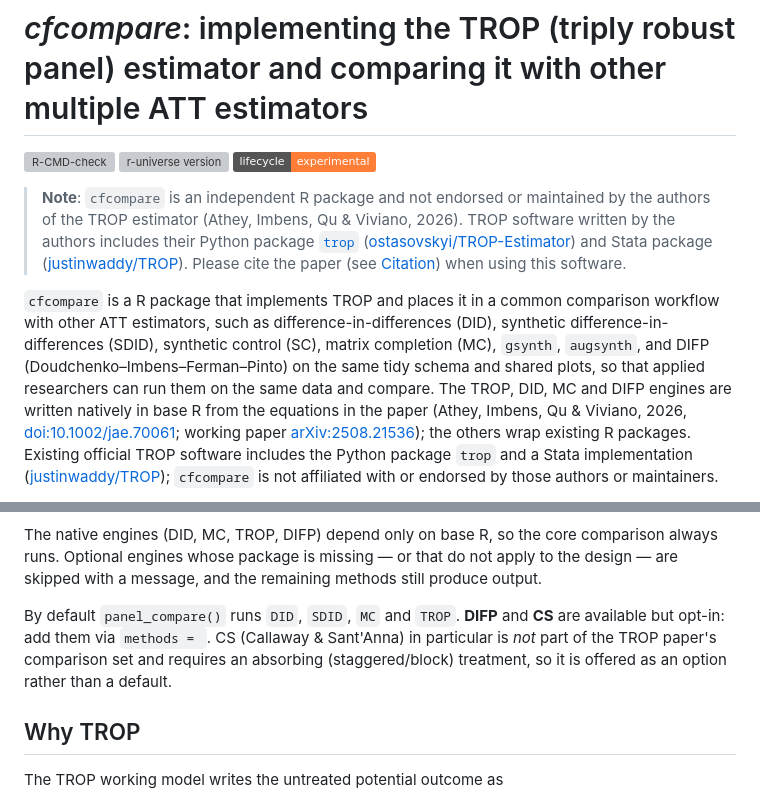
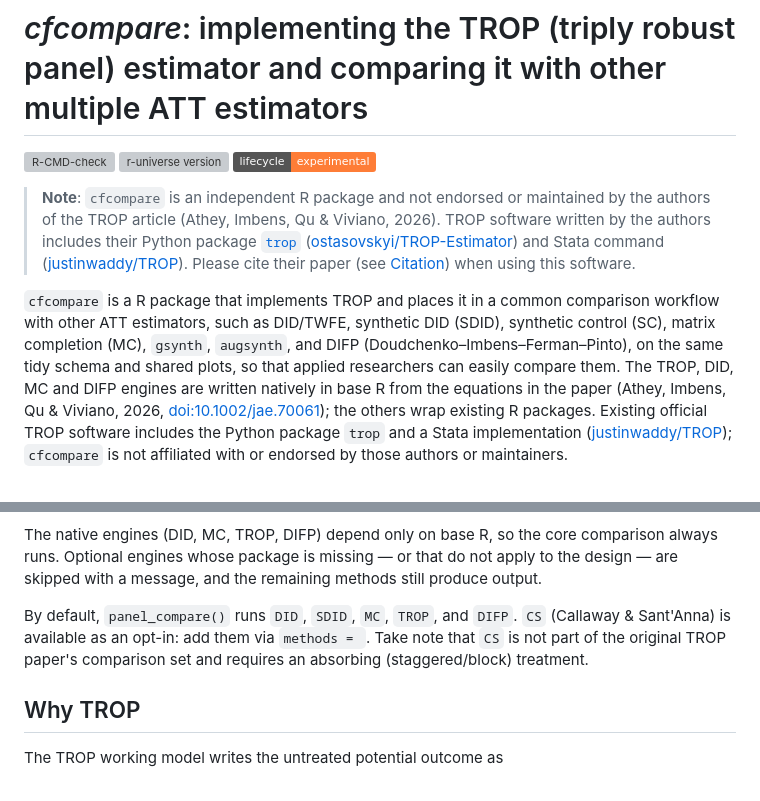
Before and after one commit to takuma1102/cfcompare, a Markdown page: README.md, 2 parts joined by grey strips. Drawn GitHub-style; badges without logos; grey boxes are pictures that could not be loaded.

```diff
--- a/README.md
+++ b/README.md
@@ -7,24 +7,23 @@
 <!-- badges: end -->
 
 > **Note**: `cfcompare` is an independent R package
-> and not endorsed or maintained by the authors of the TROP estimator (Athey, Imbens, Qu &
+> and not endorsed or maintained by the authors of the TROP article (Athey, Imbens, Qu &
 > Viviano, 2026). TROP software written by the authors
 > includes their Python package
 > [`trop`](https://pypi.org/project/trop/)
 > ([ostasovskyi/TROP-Estimator](https://github.com/ostasovskyi/TROP-Estimator))
-> and Stata package
-> ([justinwaddy/TROP](https://github.com/justinwaddy/TROP)). Please cite the paper (see
+> and Stata command
+> ([justinwaddy/TROP](https://github.com/justinwaddy/TROP)). Please cite their paper (see
 > [Citation](#citation)) when using this software.
 
 `cfcompare` is a R package that implements TROP and
-places it in a common comparison workflow with other ATT estimators, such as difference-in-differences (DID),
-synthetic difference-in-differences (SDID), synthetic control (SC), matrix
-completion (MC), `gsynth`, `augsynth`, and DIFP (Doudchenko–Imbens–Ferman–Pinto)
-on the same tidy schema and shared plots, so that applied researchers can run them on the same data and compare. The TROP, DID,
+places it in a common comparison workflow with other ATT estimators, such as DID/TWFE,
+synthetic DID (SDID), synthetic control (SC), matrix
+completion (MC), `gsynth`, `augsynth`, and DIFP (Doudchenko–Imbens–Ferman–Pinto),
+on the same tidy schema and shared plots, so that applied researchers can easily compare them. The TROP, DID,
 MC and DIFP engines are written natively in base R from the equations in the
 paper (Athey, Imbens, Qu & Viviano, 2026,
-[doi:10.1002/jae.70061](https://doi.org/10.1002/jae.70061); working paper
-[arXiv:2508.21536](https://arxiv.org/abs/2508.21536)); the others wrap existing R
+[doi:10.1002/jae.70061](https://doi.org/10.1002/jae.70061)); the others wrap existing R
 packages. Existing official TROP software includes the Python package `trop` and
 a Stata implementation ([justinwaddy/TROP](https://github.com/justinwaddy/TROP));
 `cfcompare` is not affiliated with or
@@ -60,11 +59,10 @@ comparison always runs. Optional engines whose package is missing — or that do
 not apply to the design — are skipped with a message, and the remaining methods
 still produce output.
 
-By default `panel_compare()` runs `DID`, `SDID`, `MC` and `TROP`. **DIFP** and
-**CS** are available but opt-in: add them via `methods = `. CS (Callaway &
-Sant'Anna) in particular is *not* part of the TROP paper's comparison set and
-requires an absorbing (staggered/block) treatment, so it is offered as an
-option rather than a default.
+By default, `panel_compare()` runs `DID`, `SDID`, `MC`, `TROP`, and `DIFP`.
+`CS` (Callaway &
+Sant'Anna) is available as an opt-in: add them via `methods = `. Take note that `CS` is not part of the original TROP paper's comparison set and
+requires an absorbing (staggered/block) treatment.
 
 ## Why TROP
 
```
